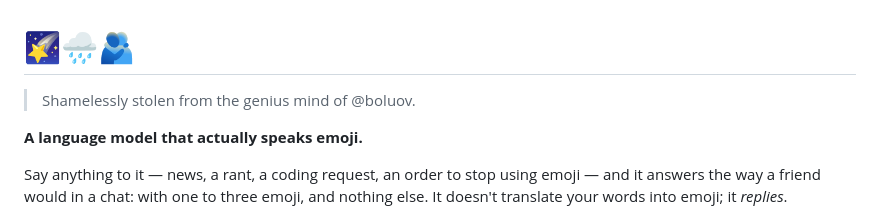
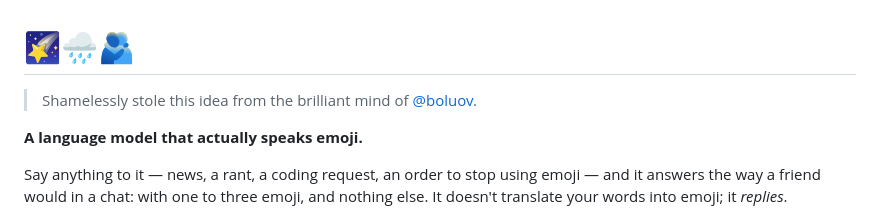
Before and after one commit to yfHHHE/emoji-native-lm, a Markdown page: README.md, the part around the change. Rendered like a GitHub page.

Commit message:
Update README to credit original idea source

```diff
--- a/README.md
+++ b/README.md
@@ -1,6 +1,6 @@
 # [🌠🌧️🫂](https://www.aiemo.app/)
 
-> Shamelessly stolen from the genius mind of @boluov.
+> Shamelessly stole this idea from the brilliant mind of [@boluov](https://github.com/boluov).
 
 **A language model that actually speaks emoji.**
 
```
